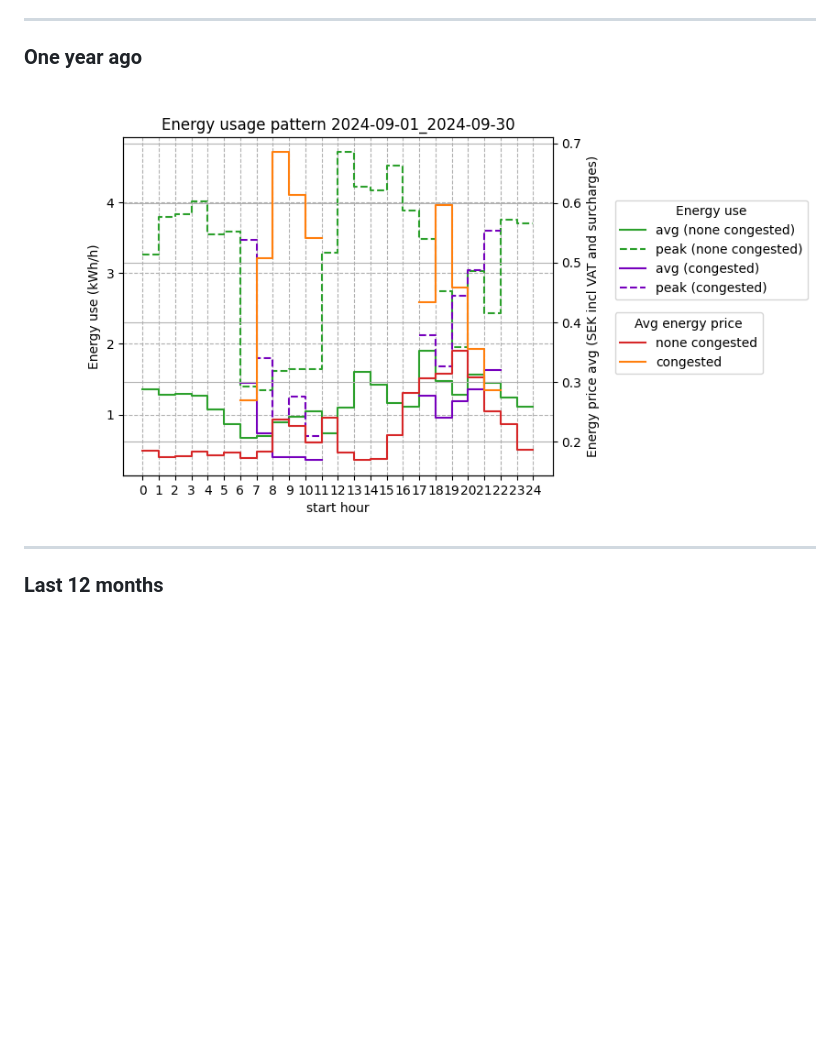
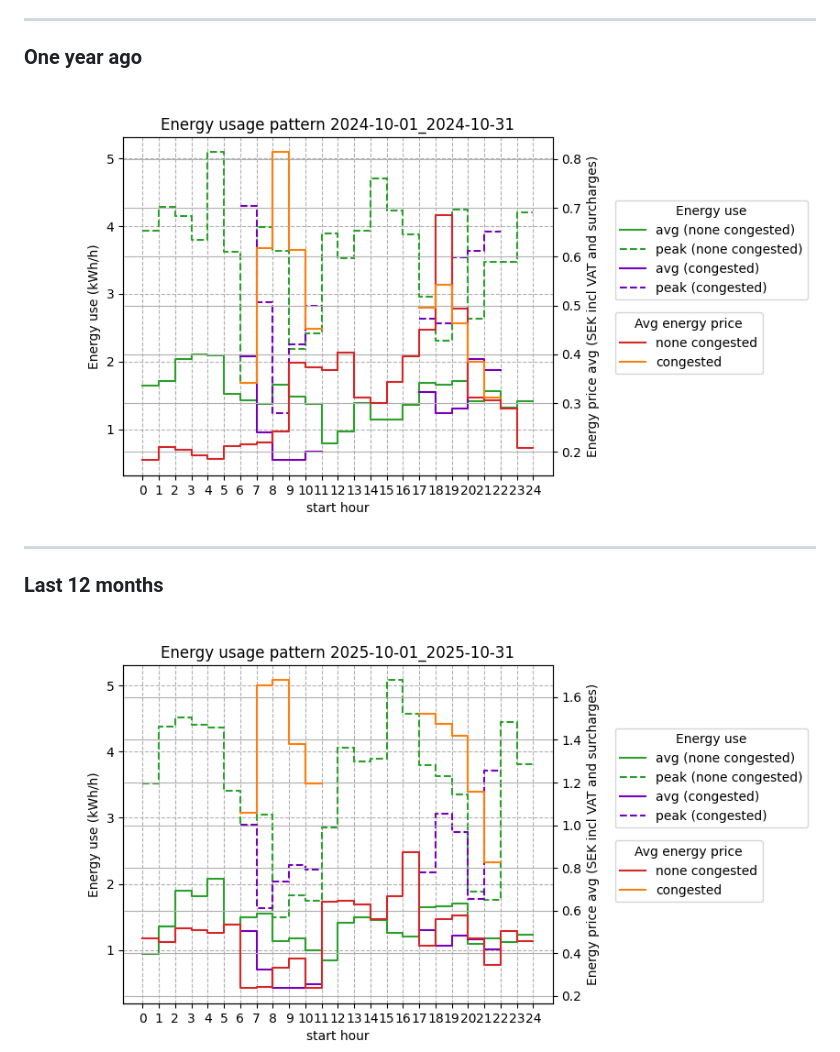
Before and after one commit to sander-visser/py-playground, a Markdown page: power_plots/README.md, the part around the change printed below. GitHub-like rendering; pictures changed too: power_plots/2025-10-01_2025-10-31.png (added); blank space fills up the shorter version.

Commit message:
Add October log

```diff
--- a/power_plots/README.md
+++ b/power_plots/README.md
@@ -11,11 +11,12 @@ This log includes estimated benefit from future PV and home battery storage inst
 
 ---
 ### One year ago
-<img src="2024-09-01_2024-09-30.png">
+<img src="2024-10-01_2024-10-31.png">
 
 ---
 
 ### Last 12 months
+<img src="2025-10-01_2025-10-31.png">
 <img src="2025-09-01_2025-09-30.png">
 <img src="2025-08-01_2025-08-31.png">
 <img src="2025-07-01_2025-07-31.png">
```
Also changed, not shown: other parts of power_plots/README.md (+0 -1 lines), 1 other file.
